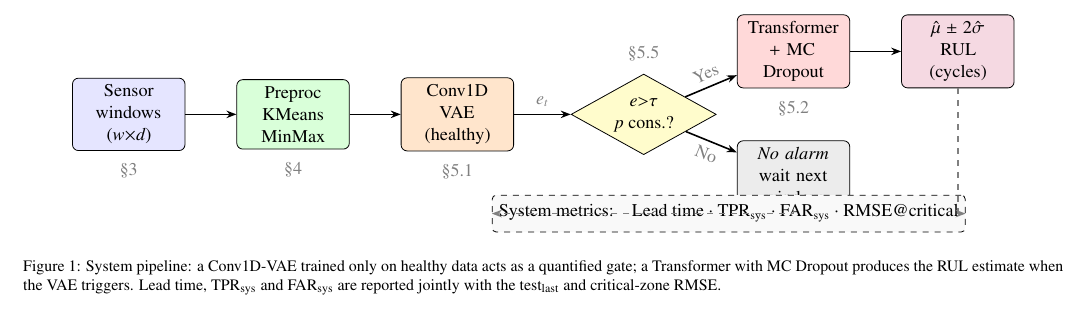
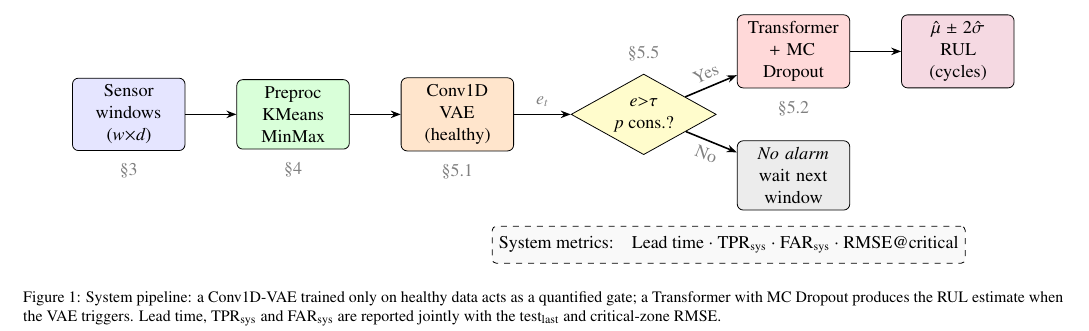
Before and after one commit to rafapecino/TFM-AeroEngine-Anomaly-RUL-VAE-TFT, a LaTeX paper (paper/main.tex): part of page 4 of 11, cut so that both start at the same text. Compiled offline with pdfLaTeX.

Commit message:
Fix Fig. 1: separa la banda de metricas del pipeline y elimina las flechas discontinuas que cruzaban el texto (sin solapes)
Co-Authored-By: Claude Opus 4.8 <noreply@anthropic.com>

```diff
--- a/paper/main.tex
+++ b/paper/main.tex
@@ -201,15 +201,14 @@ The proposed system is composed of three stages, depicted in Fig.~\ref{fig:pipel
 
 %% --- Metrics banner ---
 \node[draw, dashed, rounded corners=2pt, fill=gray!5,
-      below=0.7cm of gate, xshift=1.5cm,
+      below=1.25cm of gate, xshift=1.5cm,
       minimum width=8.0cm, minimum height=0.65cm, align=center,
       font=\small]
       (metrics) {System metrics:\quad Lead time $\cdot$
                  $\mathrm{TPR}_{\mathrm{sys}}$ $\cdot$
                  $\mathrm{FAR}_{\mathrm{sys}}$ $\cdot$ RMSE@critical};
 
-\draw[arr, dashed, gray] (out.south)  |- (metrics.east);
-\draw[arr, dashed, gray] (idle.south) |- (metrics.west);
+%% (the gated branches -- RUL output and ``no alarm'' -- feed the system metrics summarised below)
 
 %% --- Stage labels ---
 \node[note, below=0.1cm of data]  {\S3};
```
Also changed, not shown: paper/main.pdf.
